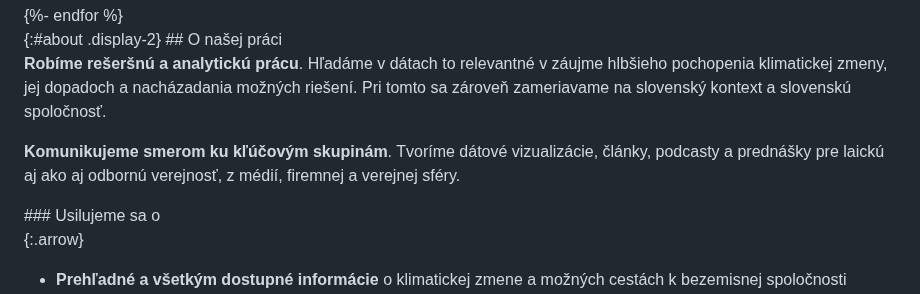
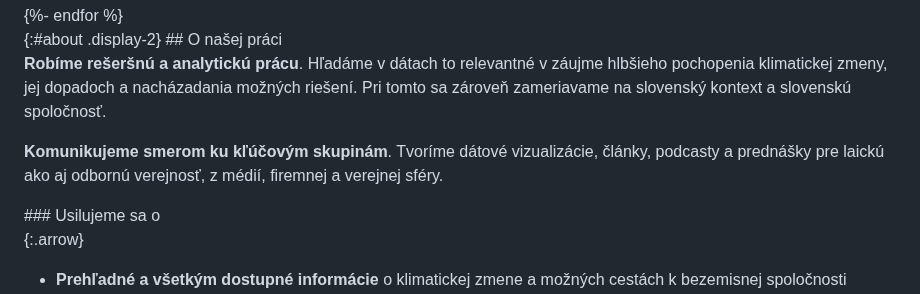
Before and after one commit to faktaoklimatu/web-sk, a Markdown page: collections/_pages/index.md, the part around the change. Drawn GitHub-style.

Commit message:
Oprava překlepu

```diff
--- a/collections/_pages/index.md
+++ b/collections/_pages/index.md
@@ -82,7 +82,7 @@ Klimatická zmena je zložitý komplex navzájom previazaných javov. Údaje, s
 
 **Robíme rešeršnú a analytickú prácu**. Hľadáme v dátach to relevantné v záujme hlbšieho pochopenia klimatickej zmeny, jej dopadoch a nacházadania možných riešení. Pri tomto sa zároveň zameriavame na slovenský kontext a slovenskú spoločnosť.
 
-**Komunikujeme smerom ku kľúčovým skupinám**. Tvoríme dátové vizualizácie, články, podcasty a prednášky pre laickú aj ako aj odbornú verejnosť, z médií, firemnej a verejnej sféry.
+**Komunikujeme smerom ku kľúčovým skupinám**. Tvoríme dátové vizualizácie, články, podcasty a prednášky pre laickú ako aj odbornú verejnosť, z médií, firemnej a verejnej sféry.
 
 </div>
 <div class="col-12 col-md-6 col-lg-5 pt-4" markdown="1">
```
